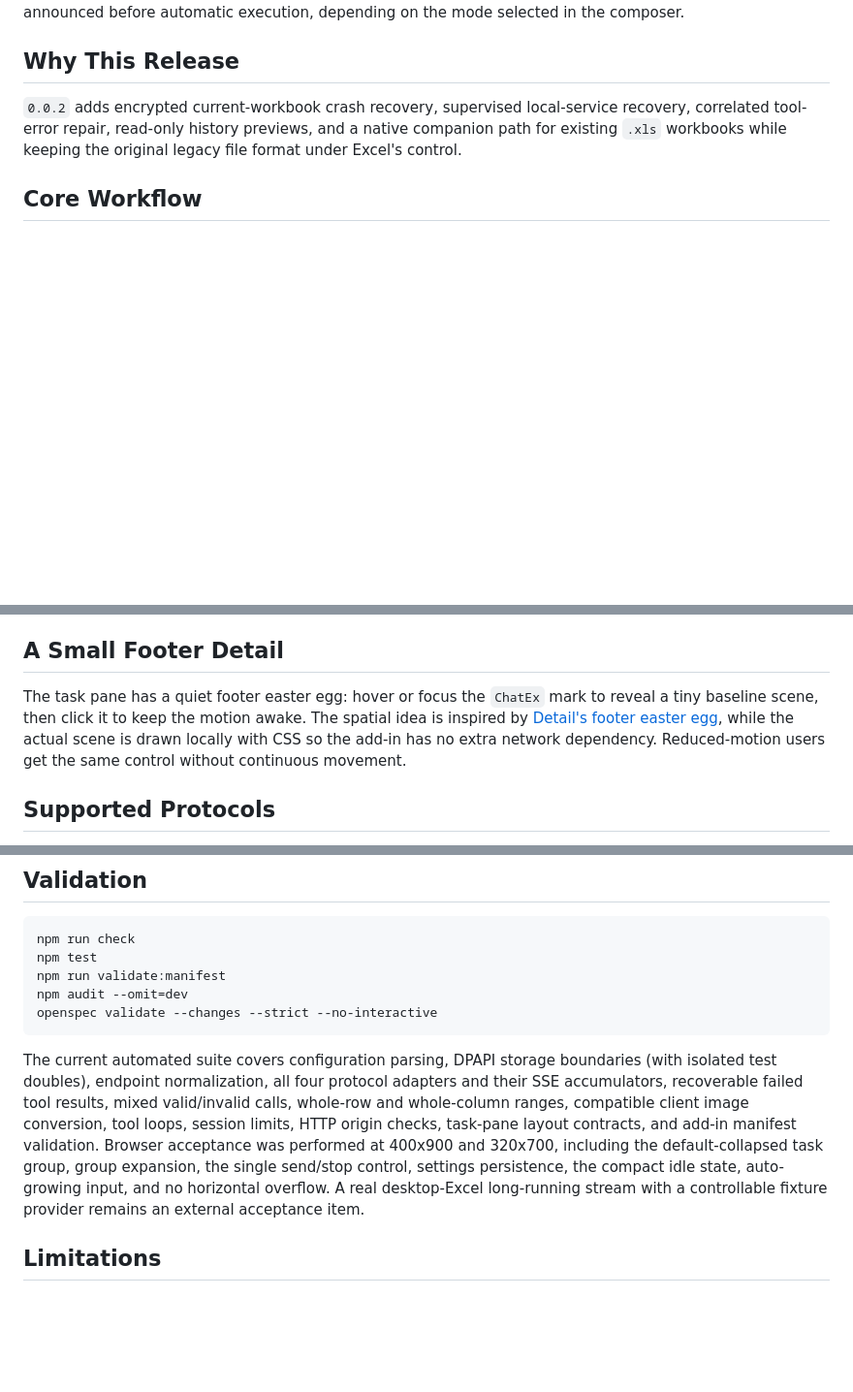
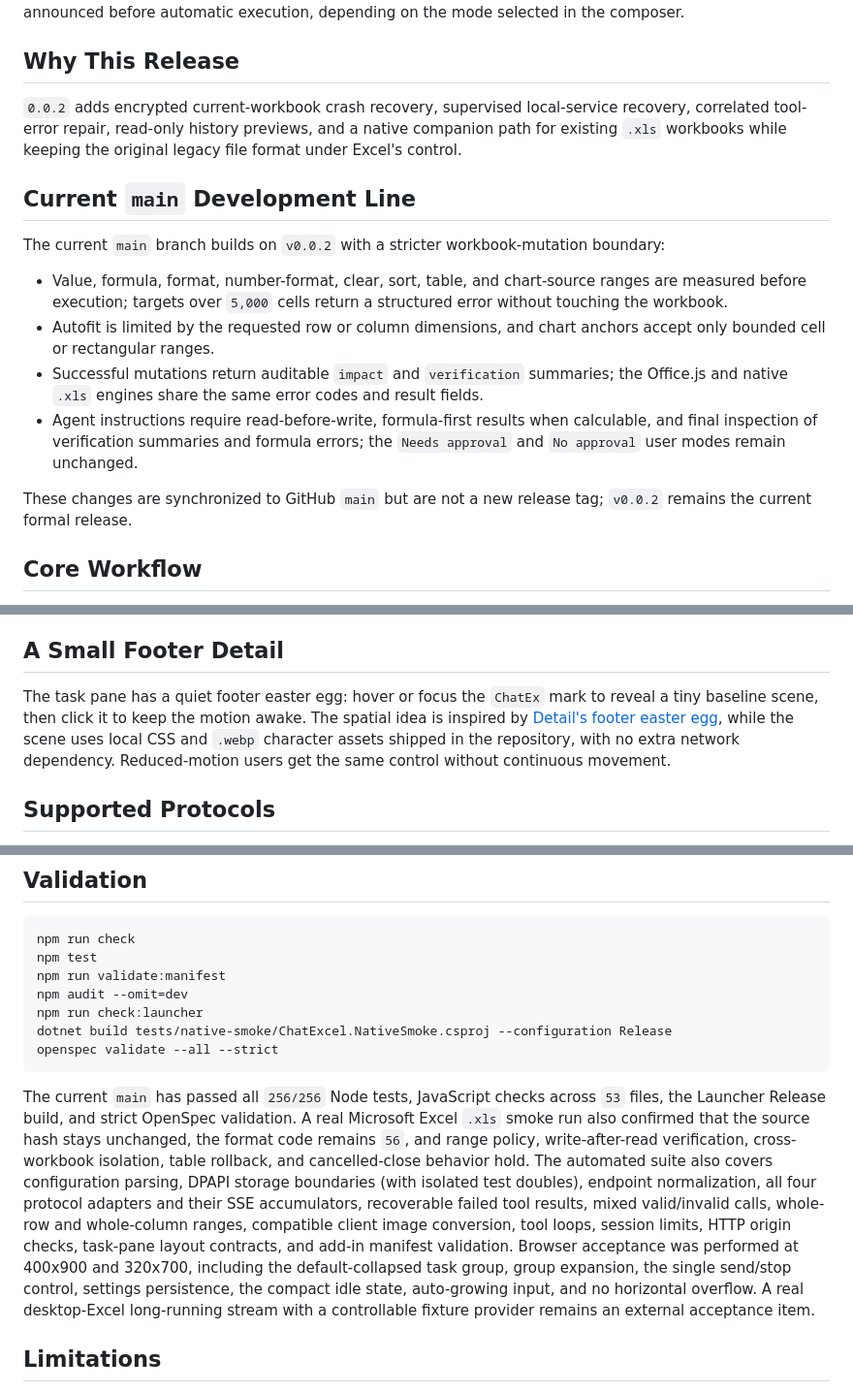
Before and after one commit to aEboli/ChatExcel, a Markdown page: README.md, 3 parts joined by grey strips. Shown at 97% size. GitHub-like rendering; blank space fills up the shorter version.

Commit message:
docs: update README for current main

````diff
--- a/README.md
+++ b/README.md
@@ -39,6 +39,17 @@ ChatExcel places the agent beside the sheet and gives it a narrow, auditable Exc
 
 `0.0.2` adds encrypted current-workbook crash recovery, supervised local-service recovery, correlated tool-error repair, read-only history previews, and a native companion path for existing `.xls` workbooks while keeping the original legacy file format under Excel's control.
 
+## Current `main` Development Line
+
+The current `main` branch builds on `v0.0.2` with a stricter workbook-mutation boundary:
+
+- Value, formula, format, number-format, clear, sort, table, and chart-source ranges are measured before execution; targets over `5,000` cells return a structured error without touching the workbook.
+- Autofit is limited by the requested row or column dimensions, and chart anchors accept only bounded cell or rectangular ranges.
+- Successful mutations return auditable `impact` and `verification` summaries; the Office.js and native `.xls` engines share the same error codes and result fields.
+- Agent instructions require read-before-write, formula-first results when calculable, and final inspection of verification summaries and formula errors; the `Needs approval` and `No approval` user modes remain unchanged.
+
+These changes are synchronized to GitHub `main` but are not a new release tag; `v0.0.2` remains the current formal release.
+
 ## Core Workflow
 
 1. Open the ChatExcel task pane from the `ChatEx` ribbon group.
@@ -68,7 +80,7 @@ ChatExcel places the agent beside the sheet and gives it a narrow, auditable Exc
 
 ## A Small Footer Detail
 
-The task pane has a quiet footer easter egg: hover or focus the `ChatEx` mark to reveal a tiny baseline scene, then click it to keep the motion awake. The spatial idea is inspired by [Detail's footer easter egg](https://detail.design/zh/detail/footer-easter-egg), while the actual scene is drawn locally with CSS so the add-in has no extra network dependency. Reduced-motion users get the same control without continuous movement.
+The task pane has a quiet footer easter egg: hover or focus the `ChatEx` mark to reveal a tiny baseline scene, then click it to keep the motion awake. The spatial idea is inspired by [Detail's footer easter egg](https://detail.design/zh/detail/footer-easter-egg), while the scene uses local CSS and `.webp` character assets shipped in the repository, with no extra network dependency. Reduced-motion users get the same control without continuous movement.
 
 ## Supported Protocols
 
@@ -215,10 +228,12 @@ npm run check
 npm test
 npm run validate:manifest
 npm audit --omit=dev
-openspec validate --changes --strict --no-interactive
+npm run check:launcher
+dotnet build tests/native-smoke/ChatExcel.NativeSmoke.csproj --configuration Release
+openspec validate --all --strict
 ```
 
-The current automated suite covers configuration parsing, DPAPI storage boundaries (with isolated test doubles), endpoint normalization, all four protocol adapters and their SSE accumulators, recoverable failed tool results, mixed valid/invalid calls, whole-row and whole-column ranges, compatible client image conversion, tool loops, session limits, HTTP origin checks, task-pane layout contracts, and add-in manifest validation. Browser acceptance was performed at 400x900 and 320x700, including the default-collapsed task group, group expansion, the single send/stop control, settings persistence, the compact idle state, auto-growing input, and no horizontal overflow. A real desktop-Excel long-running stream with a controllable fixture provider remains an external acceptance item.
+The current `main` has passed all `256/256` Node tests, JavaScript checks across `53` files, the Launcher Release build, and strict OpenSpec validation. A real Microsoft Excel `.xls` smoke run also confirmed that the source hash stays unchanged, the format code remains `56`, and range policy, write-after-read verification, cross-workbook isolation, table rollback, and cancelled-close behavior hold. The automated suite also covers configuration parsing, DPAPI storage boundaries (with isolated test doubles), endpoint normalization, all four protocol adapters and their SSE accumulators, recoverable failed tool results, mixed valid/invalid calls, whole-row and whole-column ranges, compatible client image conversion, tool loops, session limits, HTTP origin checks, task-pane layout contracts, and add-in manifest validation. Browser acceptance was performed at 400x900 and 320x700, including the default-collapsed task group, group expansion, the single send/stop control, settings persistence, the compact idle state, auto-growing input, and no horizontal overflow. A real desktop-Excel long-running stream with a controllable fixture provider remains an external acceptance item.
 
 ## Limitations
 
````
Also changed, not shown: other parts of README.md (+2 -0 lines), README.zh-CN.md (+18 -3 lines).
